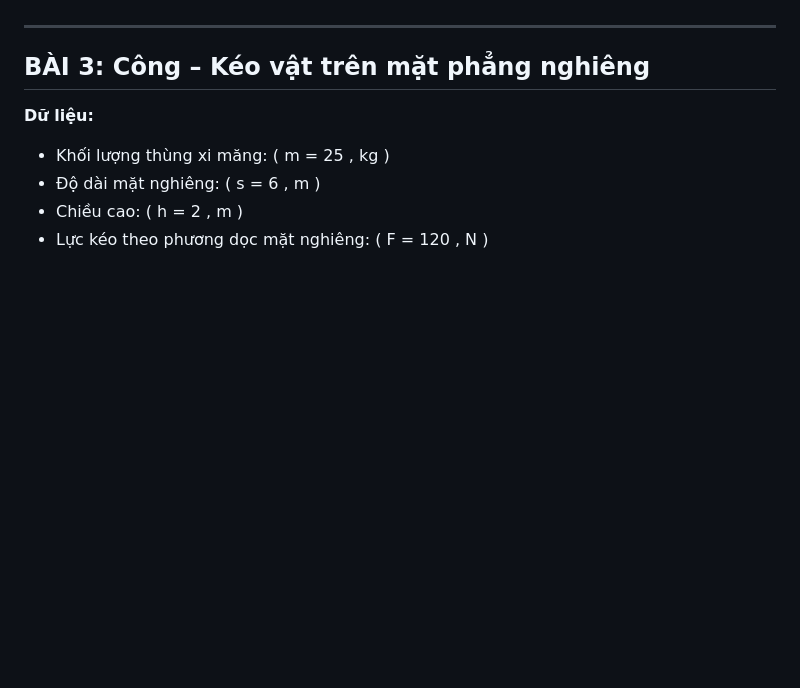
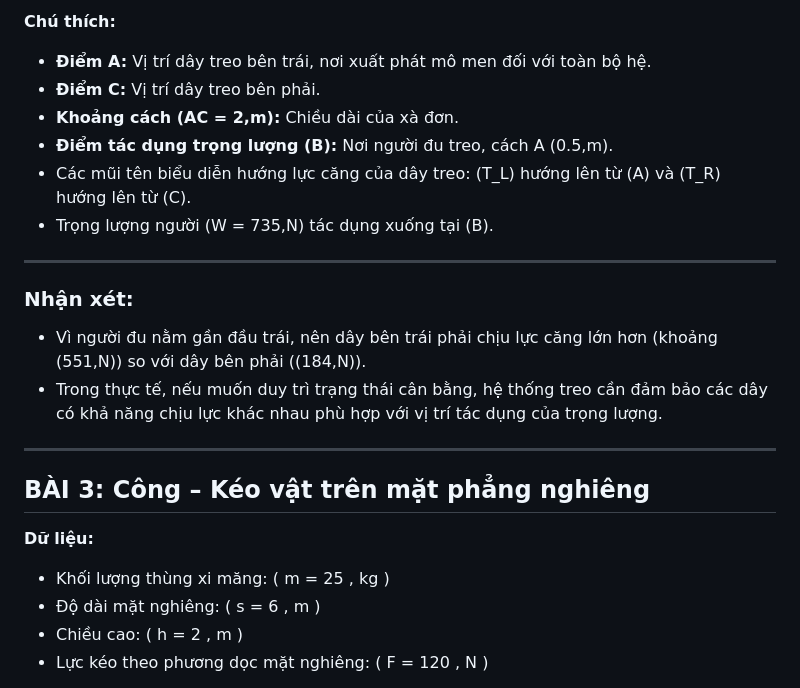
Before and after one commit to aerovfx/AeroPhysic, a Markdown page: practicle/GK2/vl10_exam_solve.md, the part around one of its changes. Drawn GitHub-style; blank space fills up the shorter version.

```diff
--- a/practicle/GK2/vl10_exam_solve.md
+++ b/practicle/GK2/vl10_exam_solve.md
@@ -512,3 +559,18 @@ T_L = 735 - 183.75 = 551.25 \, N.
+**Chú thích:**
+
+- **Điểm A:** Vị trí dây treo bên trái, nơi xuất phát mô men đối với toàn bộ hệ.
+- **Điểm C:** Vị trí dây treo bên phải.
+- **Khoảng cách \(AC = 2\,m\):** Chiều dài của xà đơn.
+- **Điểm tác dụng trọng lượng (B):** Nơi người đu treo, cách A \(0.5\,m\).
+- Các mũi tên biểu diễn hướng lực căng của dây treo: \(T_L\) hướng lên từ \(A\) và \(T_R\) hướng lên từ \(C\).
+- Trọng lượng người \(W = 735\,N\) tác dụng xuống tại \(B\).
+
+---
+
+### **Nhận xét:**
+
+- Vì người đu nằm gần đầu trái, nên dây bên trái phải chịu lực căng lớn hơn (khoảng \(551\,N\)) so với dây bên phải (\(184\,N\)).
+- Trong thực tế, nếu muốn duy trì trạng thái cân bằng, hệ thống treo cần đảm bảo các dây có khả năng chịu lực khác nhau phù hợp với vị trí tác dụng của trọng lượng.
 
 ---
 
```
Also changed, not shown: other parts of practicle/GK2/vl10_exam_solve.md (+69 -22 lines).
